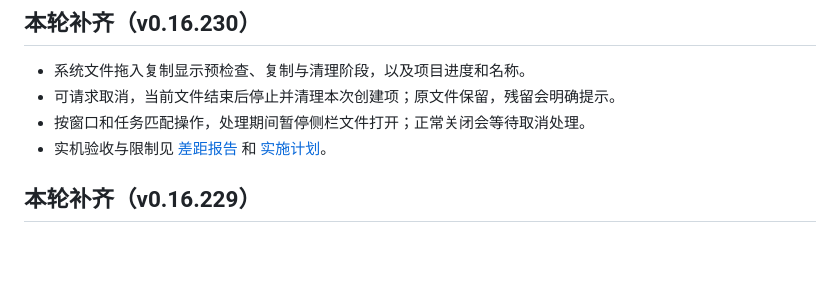
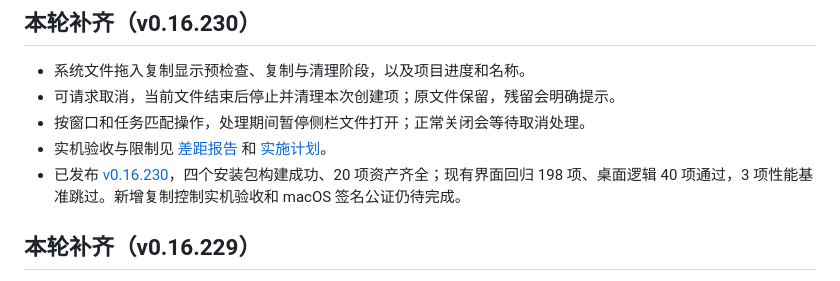
Before and after one commit to jincaiw/moxie, a Markdown page: README.md, the part around the change. GitHub-like rendering; blank space fills up the shorter version.

Commit message:
docs: record v0.16.230 release results and acceptance limits

```diff
--- a/README.md
+++ b/README.md
@@ -8,6 +8,7 @@
 - 可请求取消，当前文件结束后停止并清理本次创建项；原文件保留，残留会明确提示。
 - 按窗口和任务匹配操作，处理期间暂停侧栏文件打开；正常关闭会等待取消处理。
 - 实机验收与限制见 [差距报告](docs/typora-gap-audit.md) 和 [实施计划](docs/implementation-plan.md)。
+- 已发布 [v0.16.230](https://github.com/jincaiw/moxie/releases/tag/v0.16.230)，四个安装包构建成功、20 项资产齐全；现有界面回归 198 项、桌面逻辑 40 项通过，3 项性能基准跳过。新增复制控制实机验收和 macOS 签名公证仍待完成。
 
 ## 本轮补齐（v0.16.229）
 
```
Also changed, not shown: docs/implementation-plan.md (+5 -1 lines), docs/typora-gap-audit.md (+2 -0 lines).
